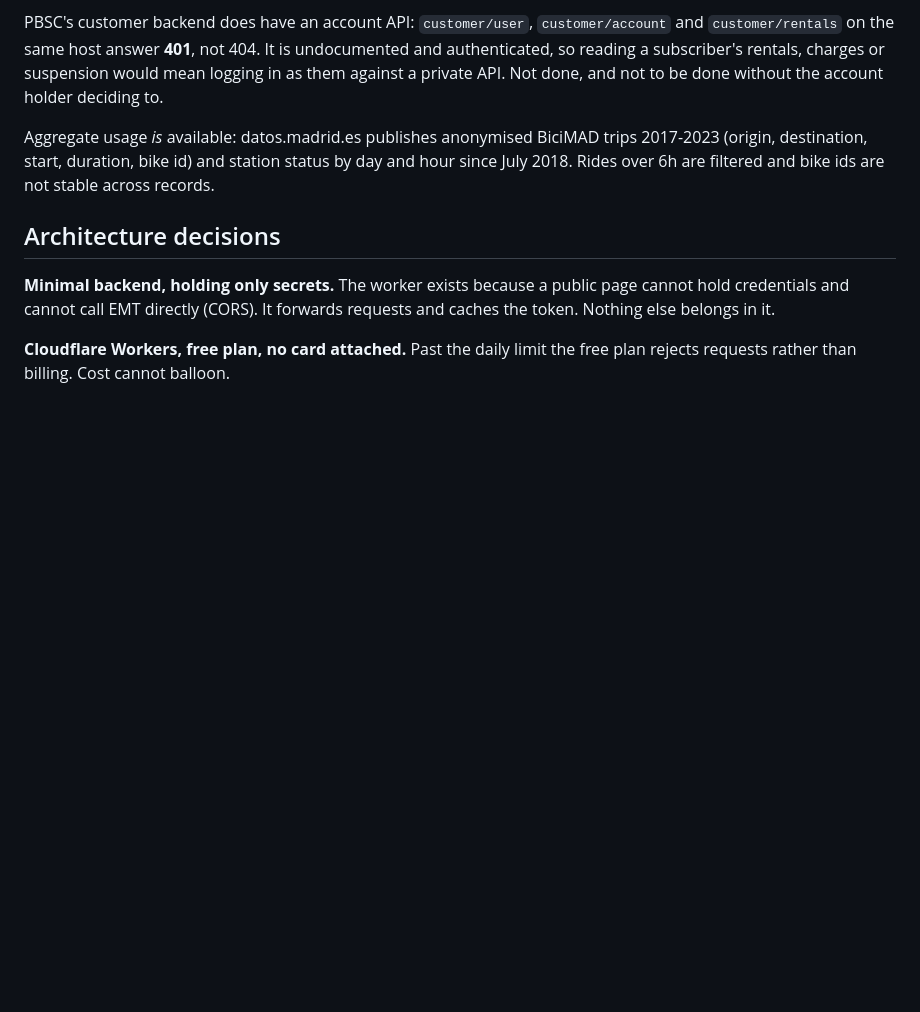
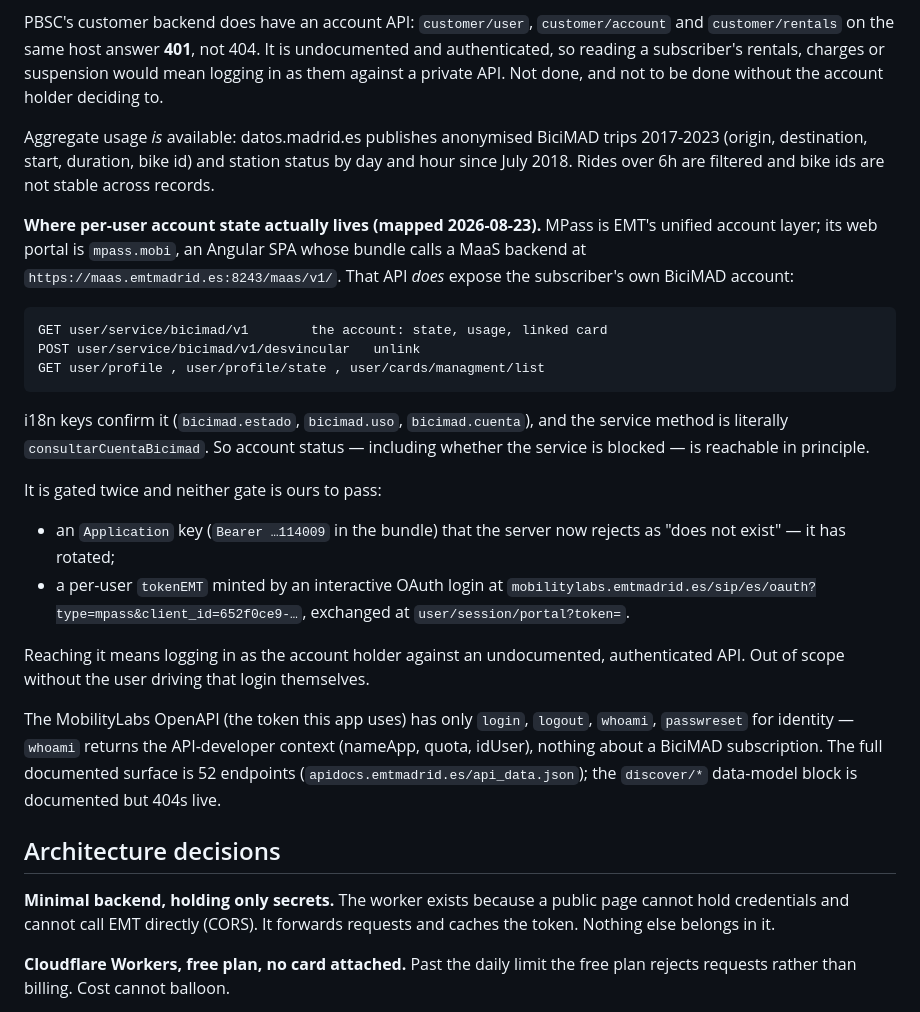
Before and after one commit to snowu/emt_madrid_widget, a Markdown page: CLAUDE.md, the part around the change. GitHub-like rendering; blank space fills up the shorter version.

Commit message:
docs: map where BiciMAD account state lives (MPass/MaaS) and why it's gated

````diff
--- a/CLAUDE.md
+++ b/CLAUDE.md
@@ -378,6 +378,37 @@ trips 2017-2023 (origin, destination, start, duration, bike id) and station
 status by day and hour since July 2018. Rides over 6h are filtered and bike ids
 are not stable across records.
 
+**Where per-user account state actually lives (mapped 2026-08-23).** MPass is
+EMT's unified account layer; its web portal is `mpass.mobi`, an Angular SPA
+whose bundle calls a MaaS backend at `https://maas.emtmadrid.es:8243/maas/v1/`.
+That API *does* expose the subscriber's own BiciMAD account:
+
+```
+GET user/service/bicimad/v1        the account: state, usage, linked card
+POST user/service/bicimad/v1/desvincular   unlink
+GET user/profile , user/profile/state , user/cards/managment/list
+```
+
+i18n keys confirm it (`bicimad.estado`, `bicimad.uso`, `bicimad.cuenta`), and
+the service method is literally `consultarCuentaBicimad`. So account status —
+including whether the service is blocked — is reachable in principle.
+
+It is gated twice and neither gate is ours to pass:
+- an `Application` key (`Bearer …114009` in the bundle) that the server now
+  rejects as "does not exist" — it has rotated;
+- a per-user `tokenEMT` minted by an interactive OAuth login at
+  `mobilitylabs.emtmadrid.es/sip/es/oauth?type=mpass&client_id=652f0ce9-…`,
+  exchanged at `user/session/portal?token=`.
+
+Reaching it means logging in as the account holder against an undocumented,
+authenticated API. Out of scope without the user driving that login themselves.
+
+The MobilityLabs OpenAPI (the token this app uses) has only `login`, `logout`,
+`whoami`, `passwreset` for identity — `whoami` returns the API-developer
+context (nameApp, quota, idUser), nothing about a BiciMAD subscription. The
+full documented surface is 52 endpoints (`apidocs.emtmadrid.es/api_data.json`);
+the `discover/*` data-model block is documented but 404s live.
+
 ## Architecture decisions
 
 **Minimal backend, holding only secrets.** The worker exists because a public
````
